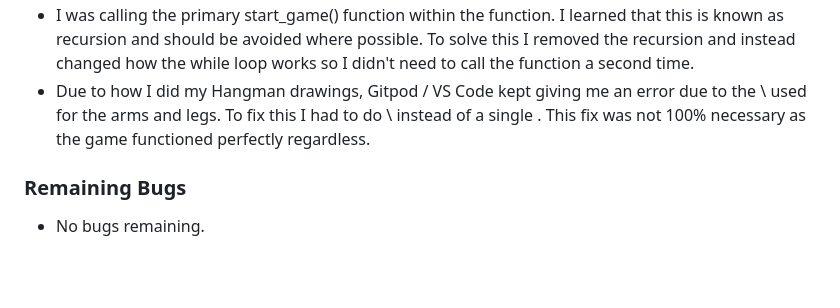
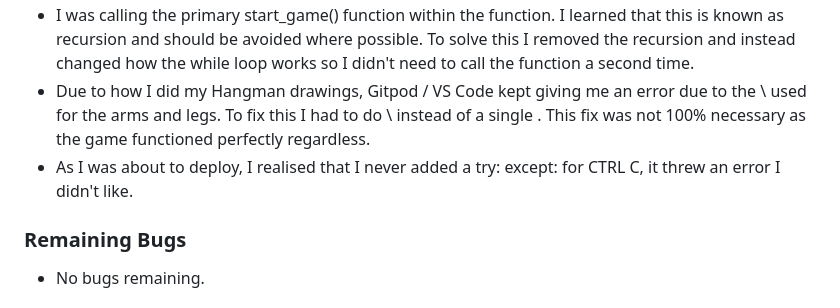
Before and after one commit to GaryS007/Project-3, a Markdown page: README.md, the part around the change. Rendered like a GitHub page; blank space fills up the shorter version.

Commit message:
Update Readme with try/except testing I'm very proud of.

```diff
--- a/README.md
+++ b/README.md
@@ -97,6 +97,7 @@ I noticed the bugs during testing and realised that my if / elif indentation was
 To solve this I removed the recursion and instead changed how the while loop works so I didn't need to call the function a second time.
 * Due to how I did my Hangman drawings, Gitpod / VS Code kept giving me an error due to the \ used for the arms and legs. To fix this I had to do \\ instead of a single \.
 This fix was not 100% necessary as the game functioned perfectly regardless.
+* As I was about to deploy, I realised that I never added a try: except: for CTRL C, it threw an error I didn't like.
 
 ### Remaining Bugs
 
```
